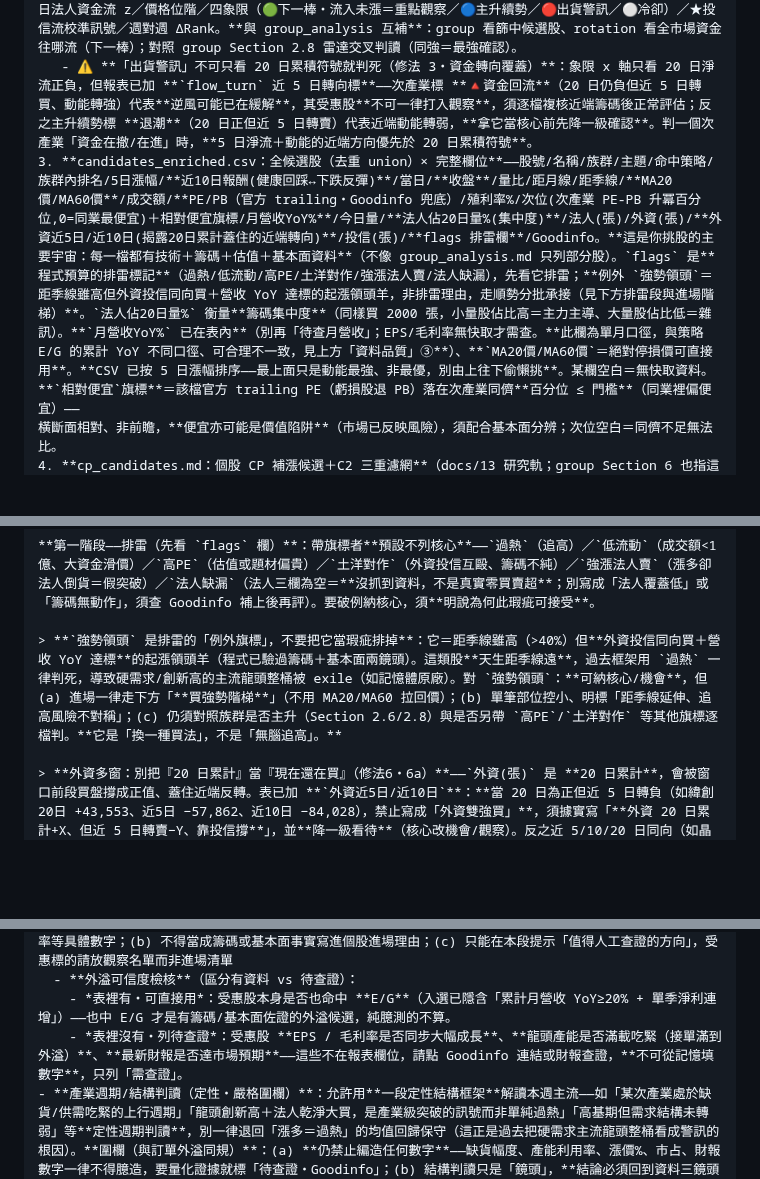
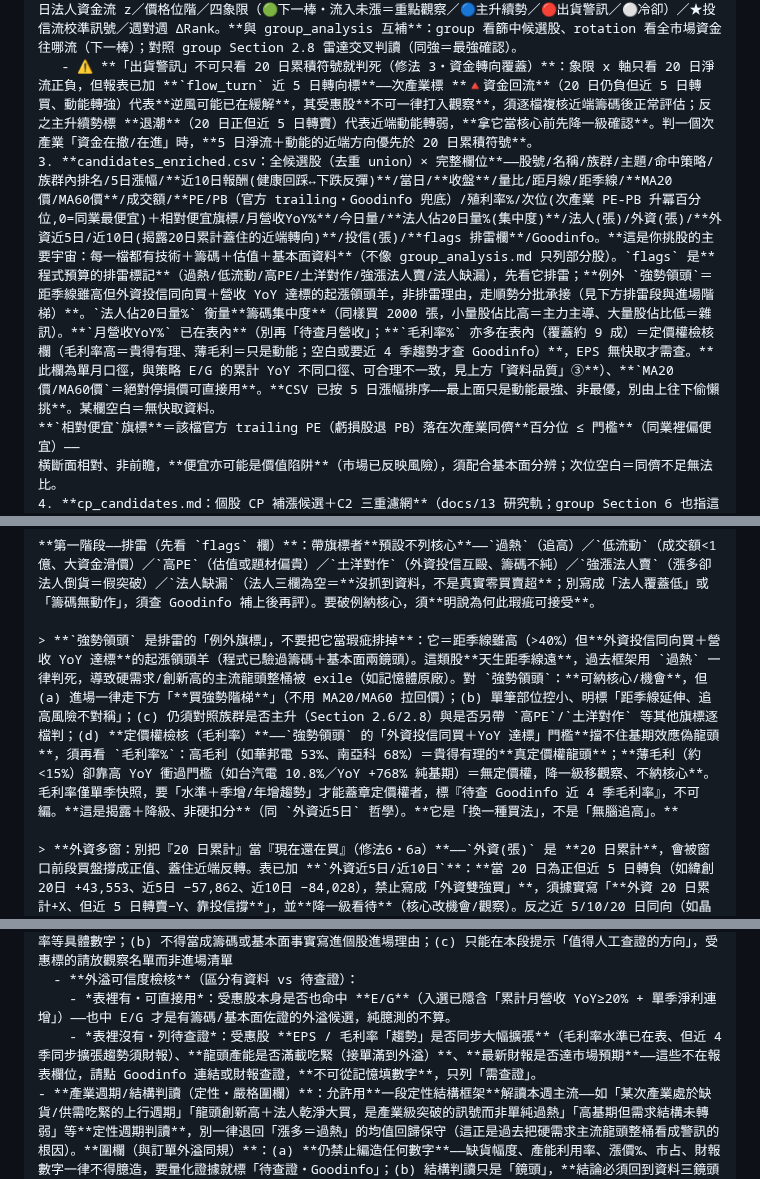
Before and after one commit to chousir/stockpick, a Markdown page: docs/11-propicks-analysis.md, 3 parts joined by grey strips. Rendered like a GitHub page; blank space fills up the shorter version.

Commit message:
docs(propicks): ②毛利率當定價權檢核——擋基期效應偽龍頭
外部「動能龍頭軌」7點建議檢視後，唯一真缺口=gross_margin_pct 欄
(填充率93%)未被用於強勢領頭判讀。純 docs/11 prompt 修法(零程式碼):
- 欄位說明:毛利率改成定價權檢核欄(高毛利=貴得有理、薄毛利=只是動能)
- 強勢領頭例外段加(d)定價權檢核:薄毛利<15%靠基期YoY(如台汽電10.8%
  /YoY+768%)=無定價權、降一級移觀察;做成揭露+降級非硬扣分
  (同外資近5日哲學)
- 外溢段:毛利率改「趨勢需財報、水準已在表」消除與欄位說明的矛盾

⑤外資近5日veto未採(違反6a驗證:近端外資反轉不預測弱勢);④ret_20d延後

Co-Authored-By: Claude Opus 4.8 <noreply@anthropic.com>

```diff
--- a/docs/11-propicks-analysis.md
+++ b/docs/11-propicks-analysis.md
@@ -79,7 +79,7 @@ reports/YYYY-Www/picks.md
    **5 日中位、上漲家數(breadth)、法人買超家數比、每檔法人(張)＋外資(張)/投信(張)拆分（近 20 日淨買賣超）、量比（今日量/20日均量）、距月線/距季線（相對 MA20/MA60）、主題（每檔的次產業＋當前最強的概念股題材，次產業把半導體切記憶體模組/IC設計/封測…，補 TWSE 大分類太粗）**。
 2. **sector_rotation.md：資金輪動地圖**（全次產業成員的資金流向引擎，**無入選偏誤**）——次產業 20 日法人資金流 z／價格位階／四象限（🟢下一棒・流入未漲＝重點觀察／🔵主升續勢／🔴出貨警訊／⚪冷卻）／★投信流校準訊號／週對週 ΔRank。**與 group_analysis 互補**：group 看篩中候選股、rotation 看全市場資金往哪流（下一棒）；對照 group Section 2.8 雷達交叉判讀（同強＝最強確認）。
    - ⚠️ **「出貨警訊」不可只看 20 日累積符號就判死（修法 3・資金轉向覆蓋）**：象限 x 軸只看 20 日淨流正負，但報表已加 **`flow_turn` 近 5 日轉向標**——次產業標 **🔺資金回流**（20 日仍負但近 5 日轉買、動能轉強）代表**逆風可能已在緩解**，其受惠股**不可一律打入觀察**，須逐檔複核近端籌碼後正常評估；反之主升續勢標 **退潮**（20 日正但近 5 日轉賣）代表近端動能轉弱，**拿它當核心前先降一級確認**。判一個次產業「資金在撤/在進」時，**5 日淨流＋動能的近端方向優先於 20 日累積符號**。
-3. **candidates_enriched.csv：全候選股（去重 union）× 完整欄位**——股號/名稱/族群/主題/命中策略/族群內排名/5日漲幅/**近10日報酬(健康回踩↔下跌反彈)**/當日/**收盤**/量比/距月線/距季線/**MA20價/MA60價**/成交額/**PE/PB（官方 trailing・Goodinfo 兜底）/殖利率%/次位(次產業 PE-PB 升冪百分位,0=同業最便宜)＋相對便宜旗標/月營收YoY%**/今日量/**法人佔20日量%(集中度)**/法人(張)/外資(張)/**外資近5日/近10日(揭露20日累計蓋住的近端轉向)**/投信(張)/**flags 排雷欄**/Goodinfo。**這是你挑股的主要宇宙：每一檔都有技術＋籌碼＋估值＋基本面資料**（不像 group_analysis.md 只列部分股）。`flags` 是**程式預算的排雷標記**（過熱/低流動/高PE/土洋對作/強漲法人賣/法人缺漏），先看它排雷；**例外 `強勢領頭`＝距季線雖高但外資投信同向買＋營收 YoY 達標的起漲領頭羊，非排雷理由，走順勢分批承接（見下方排雷段與進場階梯）**。`法人佔20日量%` 衡量**籌碼集中度**（同樣買 2000 張，小量股佔比高＝主力主導、大量股佔比低＝雜訊）。**`月營收YoY%` 已在表內**（別再「待查月營收」；EPS/毛利率無快取才需查。**此欄為單月口徑，與策略 E/G 的累計 YoY 不同口徑、可合理不一致，見上方「資料品質」③**）、**`MA20價/MA60價`＝絕對停損價可直接用**。**CSV 已按 5 日漲幅排序——最上面只是動能最強、非最優，別由上往下偷懶挑**。某欄空白＝無快取資料。
+3. **candidates_enriched.csv：全候選股（去重 union）× 完整欄位**——股號/名稱/族群/主題/命中策略/族群內排名/5日漲幅/**近10日報酬(健康回踩↔下跌反彈)**/當日/**收盤**/量比/距月線/距季線/**MA20價/MA60價**/成交額/**PE/PB（官方 trailing・Goodinfo 兜底）/殖利率%/次位(次產業 PE-PB 升冪百分位,0=同業最便宜)＋相對便宜旗標/月營收YoY%**/今日量/**法人佔20日量%(集中度)**/法人(張)/外資(張)/**外資近5日/近10日(揭露20日累計蓋住的近端轉向)**/投信(張)/**flags 排雷欄**/Goodinfo。**這是你挑股的主要宇宙：每一檔都有技術＋籌碼＋估值＋基本面資料**（不像 group_analysis.md 只列部分股）。`flags` 是**程式預算的排雷標記**（過熱/低流動/高PE/土洋對作/強漲法人賣/法人缺漏），先看它排雷；**例外 `強勢領頭`＝距季線雖高但外資投信同向買＋營收 YoY 達標的起漲領頭羊，非排雷理由，走順勢分批承接（見下方排雷段與進場階梯）**。`法人佔20日量%` 衡量**籌碼集中度**（同樣買 2000 張，小量股佔比高＝主力主導、大量股佔比低＝雜訊）。**`月營收YoY%` 已在表內**（別再「待查月營收」；**`毛利率%` 亦多在表內（覆蓋約 9 成）＝定價權檢核欄（毛利率高＝貴得有理、薄毛利＝只是動能；空白或要近 4 季趨勢才查 Goodinfo）**，EPS 無快取才需查。**此欄為單月口徑，與策略 E/G 的累計 YoY 不同口徑、可合理不一致，見上方「資料品質」③**）、**`MA20價/MA60價`＝絕對停損價可直接用**。**CSV 已按 5 日漲幅排序——最上面只是動能最強、非最優，別由上往下偷懶挑**。某欄空白＝無快取資料。
 **`相對便宜`旗標**＝該檔官方 trailing PE（虧損股退 PB）落在次產業同儕**百分位 ≤ 門檻**（同業裡偏便宜）——
 橫斷面相對、非前瞻，**便宜亦可能是價值陷阱**（市場已反映風險），須配合基本面分辨；次位空白＝同儕不足無法比。
 4. **cp_candidates.md：個股 CP 補漲候選＋C2 三重濾網**（docs/13 研究軌；group Section 6 也指這份）——「**法人資金已進、股價尚未反映**」的補漲觀察清單，分**埋伏／追突破／反轉**三型態，每檔標資金 z／新鮮度（加速/放緩）／位階（距低/距高%）／確認（連 2 日續買）／次產業象限＋**三重濾網**（錢進＋沒漲＋相對便宜，估值用官方 trailing PE 主／PB 補虧損股）。**疊在 candidates 之上的個股層補漲訊號**，非買賣結論（守人設）；B2 回測 lift 1.6–1.8、中位領先 7 日。**末段另有兩塊低信心觀察（僅限你的庫存/觀察清單）**：「短窗早訊號」（20d 尚未確認的短窗資金轉強，僅回查提醒、非進場理由）與「過熱-退潮警示」（已漲到高位＋短窗減速＋量價背離/量縮，未校準啟發式、停利留意、**非賣訊**），搭任務 0 用。
@@ -161,7 +161,7 @@ reports/YYYY-Www/picks.md
 
 **第一階段——排雷（先看 `flags` 欄）**：帶旗標者**預設不列核心**——`過熱`（追高）／`低流動`（成交額<1億、大資金滑價）／`高PE`（估值或題材偏貴）／`土洋對作`（外資投信互毆、籌碼不純）／`強漲法人賣`（漲多卻法人倒貨＝假突破）／`法人缺漏`（法人三欄為空＝**沒抓到資料，不是真實零買賣超**；別寫成「法人覆蓋低」或「籌碼無動作」，須查 Goodinfo 補上後再評）。要破例納核心，須**明說為何此瑕疵可接受**。
 
-> **`強勢領頭` 是排雷的「例外旗標」，不要把它當瑕疵排掉**：它＝距季線雖高（>40%）但**外資投信同向買＋營收 YoY 達標**的起漲領頭羊（程式已驗過籌碼＋基本面兩鏡頭）。這類股**天生距季線遠**，過去框架用 `過熱` 一律判死，導致硬需求/創新高的主流龍頭整桶被 exile（如記憶體原廠）。對 `強勢領頭`：**可納核心/機會**，但 (a) 進場一律走下方「**買強勢階梯**」（不用 MA20/MA60 拉回價）；(b) 單筆部位控小、明標「距季線延伸、追高風險不對稱」；(c) 仍須對照族群是否主升（Section 2.6/2.8）與是否另帶 `高PE`/`土洋對作` 等其他旗標逐檔判。**它是「換一種買法」，不是「無腦追高」。**
+> **`強勢領頭` 是排雷的「例外旗標」，不要把它當瑕疵排掉**：它＝距季線雖高（>40%）但**外資投信同向買＋營收 YoY 達標**的起漲領頭羊（程式已驗過籌碼＋基本面兩鏡頭）。這類股**天生距季線遠**，過去框架用 `過熱` 一律判死，導致硬需求/創新高的主流龍頭整桶被 exile（如記憶體原廠）。對 `強勢領頭`：**可納核心/機會**，但 (a) 進場一律走下方「**買強勢階梯**」（不用 MA20/MA60 拉回價）；(b) 單筆部位控小、明標「距季線延伸、追高風險不對稱」；(c) 仍須對照族群是否主升（Section 2.6/2.8）與是否另帶 `高PE`/`土洋對作` 等其他旗標逐檔判；(d) **定價權檢核（毛利率）**——`強勢領頭` 的「外資投信同買＋YoY 達標」門檻**擋不住基期效應偽龍頭**，須再看 `毛利率%`：高毛利（如華邦電 53%、南亞科 68%）＝貴得有理的**真定價權龍頭**；**薄毛利（約 <15%）卻靠高 YoY 衝過門檻（如台汽電 10.8%／YoY +768% 純基期）＝無定價權，降一級移觀察、不納核心**。毛利率僅單季快照，要「水準＋季增/年增趨勢」才能蓋章定價權者，標『待查 Goodinfo 近 4 季毛利率』，不可編。**這是揭露＋降級、非硬扣分**（同 `外資近5日` 哲學）。**它是「換一種買法」，不是「無腦追高」。**
 
 > **外資多窗：別把『20 日累計』當『現在還在買』（修法6・6a）**——`外資(張)` 是 **20 日累計**，會被窗口前段買盤撐成正值、蓋住近端反轉。表已加 **`外資近5日/近10日`**：**當 20 日為正但近 5 日轉負（如緯創 20日 +43,553、近5日 −57,862、近10日 −84,028），禁止寫成「外資雙強買」**，須據實寫「**外資 20 日累計+X、但近 5 日轉賣−Y、靠投信撐**」，並**降一級看待**（核心改機會/觀察）。反之近 5/10/20 日同向（如晶豪科三窗皆正）＝**真一致買**、可寫雙強。**這是揭露事實、非自動扣分**：近端外資調節在強勢股常是獲利了結、不必然預測轉弱（事件研究：近端外資反轉的後續報酬不輸一致買），故**仍須配位階/趨勢綜判，不可單憑近 5 日負就否決**。投信同理（表列 20 日，近端需要時查 Goodinfo）。
 
@@ -216,7 +216,7 @@ reports/YYYY-Www/picks.md
 - **訂單外溢推論（次產業延伸・標注待查證）**：若某次產業龍頭明顯領漲（如晶圓代工滿載、CPO 拉貨），可推論訂單可能外溢到上下游或二線次產業（如二線晶圓/特殊製程、封測、砷化鎵/矽光子、被動元件、散熱），點出「下一棒可能是誰」。**此為基於次產業結構的推論，必須標「推論・待查證」**，且：(a) 不得編造接單量/出貨/產能利用率等具體數字；(b) 不得當成籌碼或基本面事實寫進個股進場理由；(c) 只能在本段提示「值得人工查證的方向」，受惠標的請放觀察名單而非進場清單
   - **外溢可信度檢核**（區分有資料 vs 待查證）：
     - *表裡有・可直接用*：受惠股本身是否也命中 **E/G**（入選已隱含「累計月營收 YoY≥20% + 單季淨利連增」）——也中 E/G 才是有籌碼/基本面佐證的外溢候選，純臆測的不算。
-    - *表裡沒有・列待查證*：受惠股 **EPS / 毛利率是否同步大幅成長**、**龍頭產能是否滿載吃緊（接單滿到外溢）**、**最新財報是否達市場預期**——這些不在報表欄位，請點 Goodinfo 連結或財報查證，**不可從記憶填數字**，只列「需查證」。
+    - *表裡沒有・列待查證*：受惠股 **EPS / 毛利率「趨勢」是否同步大幅擴張**（毛利率水準已在表、但近 4 季同步擴張趨勢須財報）、**龍頭產能是否滿載吃緊（接單滿到外溢）**、**最新財報是否達市場預期**——這些不在報表欄位，請點 Goodinfo 連結或財報查證，**不可從記憶填數字**，只列「需查證」。
 - **產業週期/結構判讀（定性・嚴格圍欄）**：允許用**一段定性結構框架**解讀本週主流——如「某次產業處於缺貨/供需吃緊的上行週期」「龍頭創新高＋法人乾淨大買，是產業級突破的訊號而非單純過熱」「高基期但需求結構未轉弱」等**定性週期判讀**，別一律退回「漲多＝過熱」的均值回歸保守（這正是過去把硬需求主流龍頭整桶看成警訊的根因）。**圍欄（與訂單外溢同規）**：(a) **仍禁止編造任何數字**——缺貨幅度、產能利用率、漲價%、市占、財報數字一律不得臆造，要量化證據就標「待查證・Goodinfo」；(b) 結構判讀只是「鏡頭」，**結論必須回到資料三鏡頭是否確認**：價格（距均線/動能）＋籌碼（外資投信方向/集中度）＋基本面（YoY/估值），其中**至少籌碼或基本面有表內佐證**才可寫成進場理由，純週期故事（三鏡頭都沒點頭）只能列觀察；(c) 一律標「結構判讀・定性」，不得偽裝成既成數據。**本條把「禁編數字」與「禁結構推理」解耦：可以講週期，但不可編數字、也不可脫離三鏡頭——且空方/風險仍不可少於多方（人設）。**
 - 整體市場強弱判讀（多頭 / 盤整 / 震盪 / 偏空）
 - **居安思危訊號**：看似穩定但暗藏風險的族群
```
